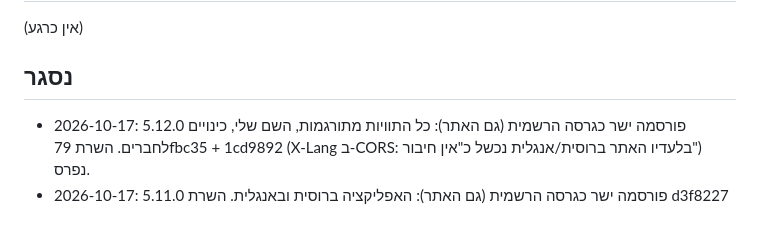
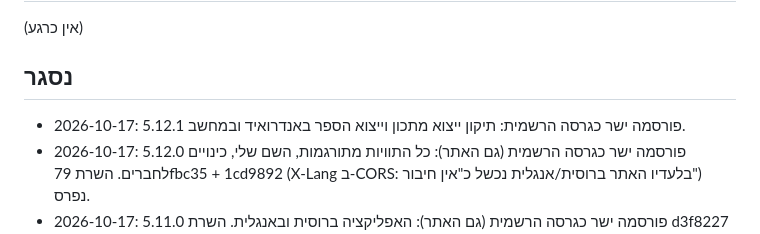
Before and after one commit to alex99ka/recipe-book, a Markdown page: TASKS.md, the part around the change. Drawn GitHub-style.

Commit message:
TASKS: 5.12.1 released
Co-Authored-By: Claude Opus 5.5 <noreply@anthropic.com>

```diff
--- a/TASKS.md
+++ b/TASKS.md
@@ -9,6 +9,7 @@
 (אין כרגע)
 
 ## נסגר
+- 2026-10-17: 5.12.1 פורסמה ישר כגרסה הרשמית: תיקון ייצוא מתכון וייצוא הספר באנדרואיד ובמחשב.
 - 2026-10-17: 5.12.0 פורסמה ישר כגרסה הרשמית (גם האתר): כל התוויות מתורגמות, השם שלי, כינויים לחברים. השרת 79fbc35 + 1cd9892 (X-Lang ב-CORS: בלעדיו האתר ברוסית/אנגלית נכשל כ"אין חיבור") נפרס.
 - 2026-10-17: 5.11.0 פורסמה ישר כגרסה הרשמית (גם האתר): האפליקציה ברוסית ובאנגלית. השרת d3f8227 נפרס (תרגום מתכונים לשפה שנבחרה, פעם אחת).
 - 2026-10-17: 5.9.0 פורסמה ישר כגרסה הרשמית (גם האתר): מסך רחב לטאבלט, ומתג סיבוב אוטומטי.
```
